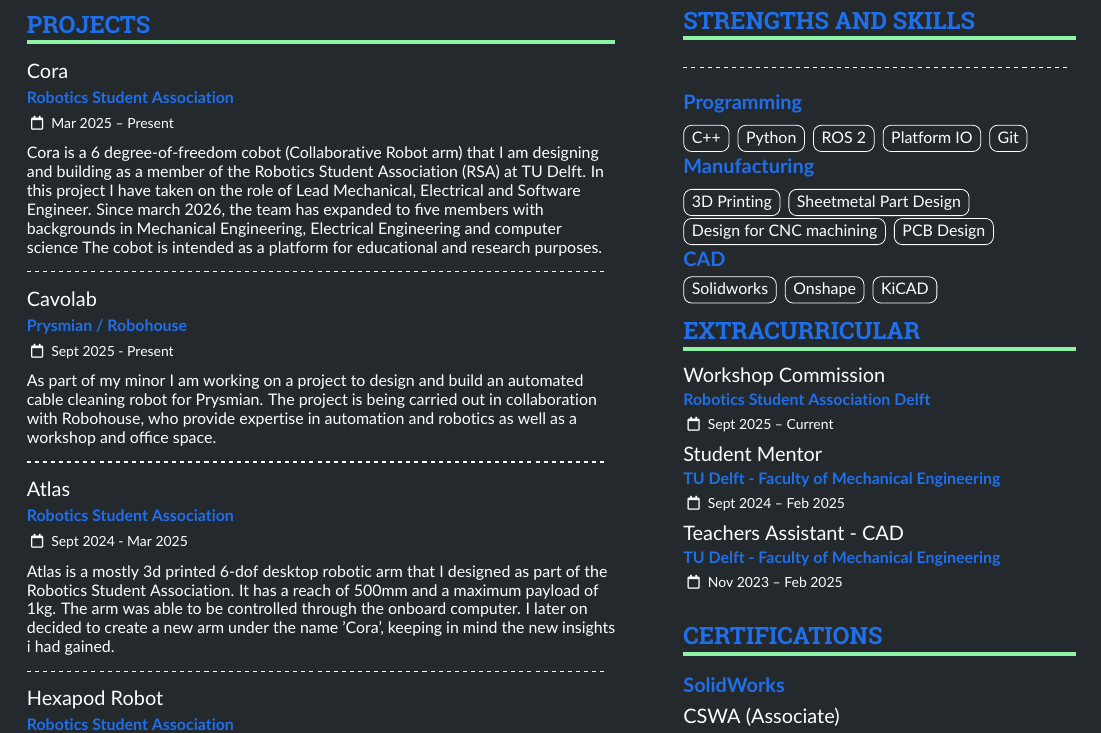
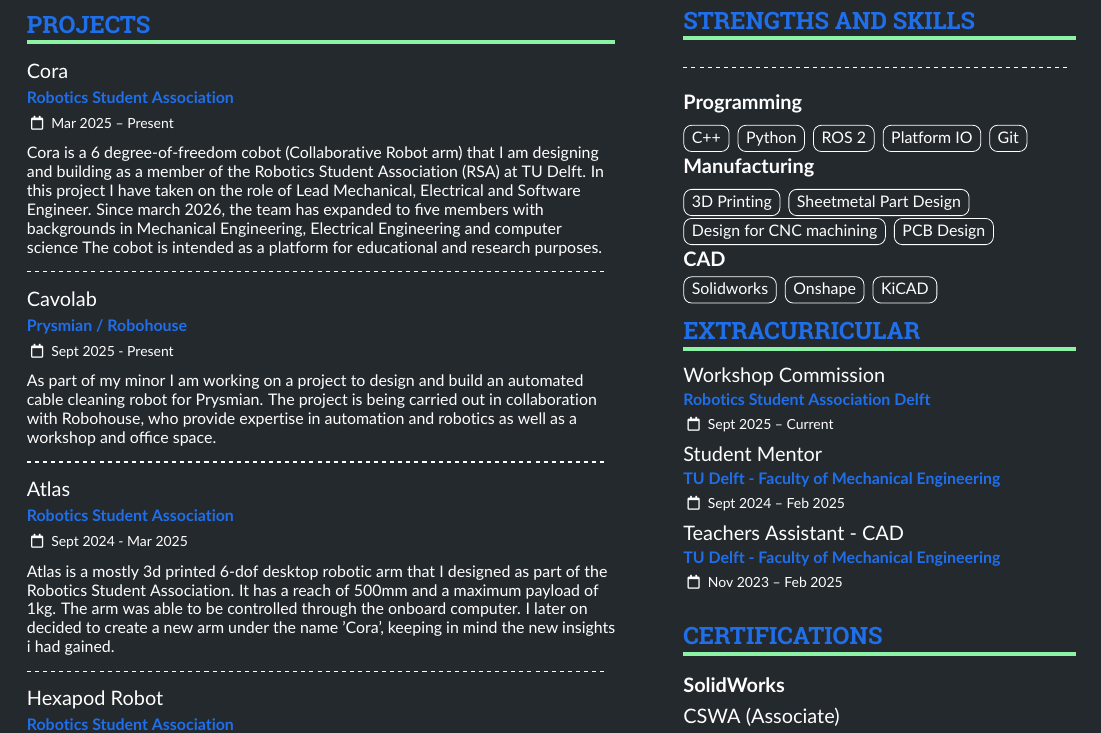
Before and after one commit to machine0herald/machine0herald, a LaTeX CV (latex/sample.tex): part of the page, cut so that both start at the same text. Compiled offline with pdfLaTeX.

Commit message:
add cvpdf

```diff
--- a/latex/sample.tex
+++ b/latex/sample.tex
@@ -55,7 +55,7 @@
 \colorlet{tagline}{GitHubBlue}
 \colorlet{heading}{GitHubBlue}
 \colorlet{headingrule}{GoldenEarth}
-\colorlet{subheading}{GitHubBlue}
+\colorlet{subheading}{white}
 \colorlet{accent}{GitHubBlue}
 \colorlet{emphasis}{white}
 \colorlet{body}{white}
```
Also changed, not shown: CV.pdf, latex/sample.pdf, 3 other files.
